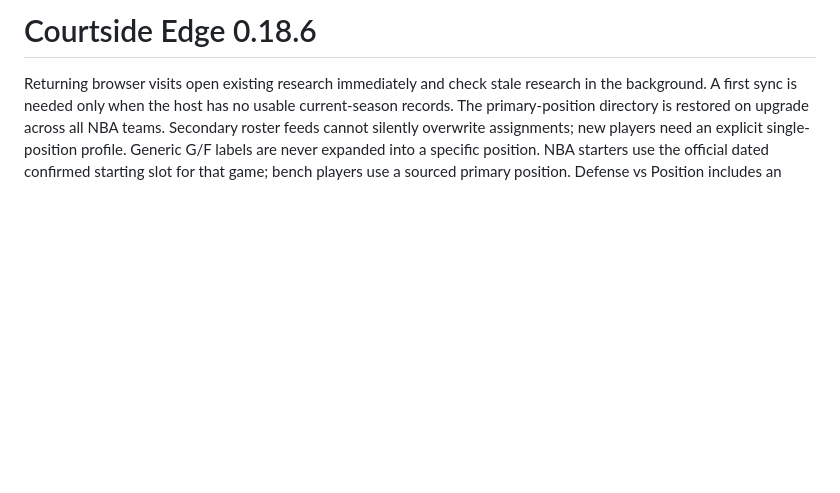
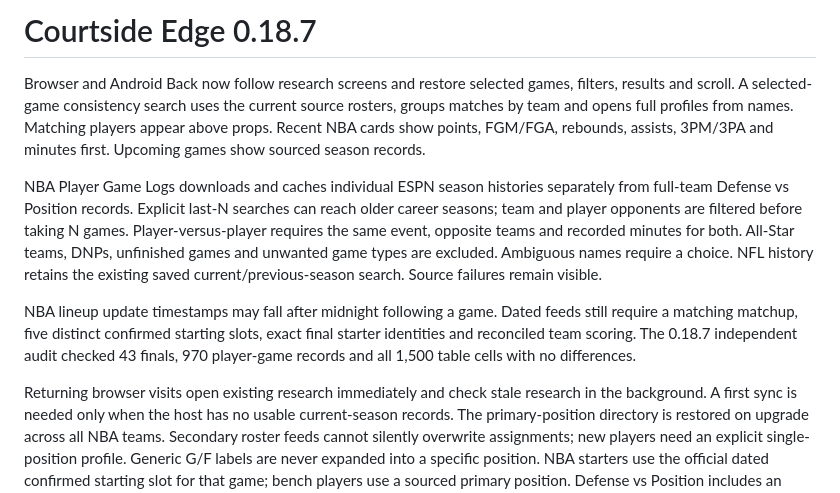
Before and after one commit to luxuree223/courtside-edge, a Markdown page: README.md, the part around the change. Rendered like a GitHub page; blank space fills up the shorter version.

Commit message:
Document verified game research release 0.18.7

```diff
--- a/README.md
+++ b/README.md
@@ -1,4 +1,10 @@
-# Courtside Edge 0.18.6
+# Courtside Edge 0.18.7
+
+Browser and Android Back now follow research screens and restore selected games, filters, results and scroll. A selected-game consistency search uses the current source rosters, groups matches by team and opens full profiles from names. Matching players appear above props. Recent NBA cards show points, FGM/FGA, rebounds, assists, 3PM/3PA and minutes first. Upcoming games show sourced season records.
+
+NBA Player Game Logs downloads and caches individual ESPN season histories separately from full-team Defense vs Position records. Explicit last-N searches can reach older career seasons; team and player opponents are filtered before taking N games. Player-versus-player requires the same event, opposite teams and recorded minutes for both. All-Star teams, DNPs, unfinished games and unwanted game types are excluded. Ambiguous names require a choice. NFL history retains the existing saved current/previous-season search. Source failures remain visible.
+
+NBA lineup update timestamps may fall after midnight following a game. Dated feeds still require a matching matchup, five distinct confirmed starting slots, exact final starter identities and reconciled team scoring. The 0.18.7 independent audit checked 43 finals, 970 player-game records and all 1,500 table cells with no differences.
 
 Returning browser visits open existing research immediately and check stale research in the background. A first sync is needed only when the host has no usable current-season records. The primary-position directory is restored on upgrade across all NBA teams. Secondary roster feeds cannot silently overwrite assignments; new players need an explicit single-position profile. Generic G/F labels are never expanded into a specific position. NBA starters use the official dated confirmed starting slot for that game; bench players use a sourced primary position. Defense vs Position includes an expandable player/source directory. Pace refresh copies the published source table or NBA response, saves the exact source response and labels any failed refresh with its original data timestamp.
 
```
